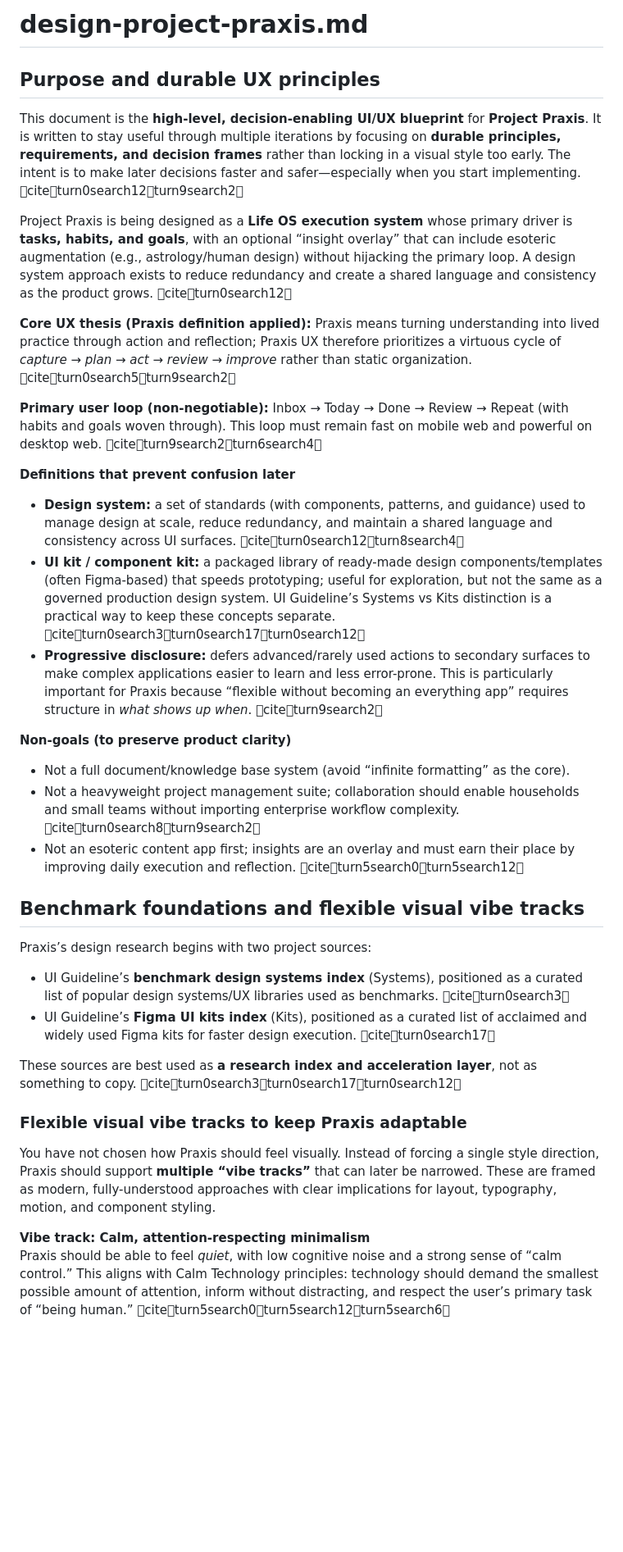
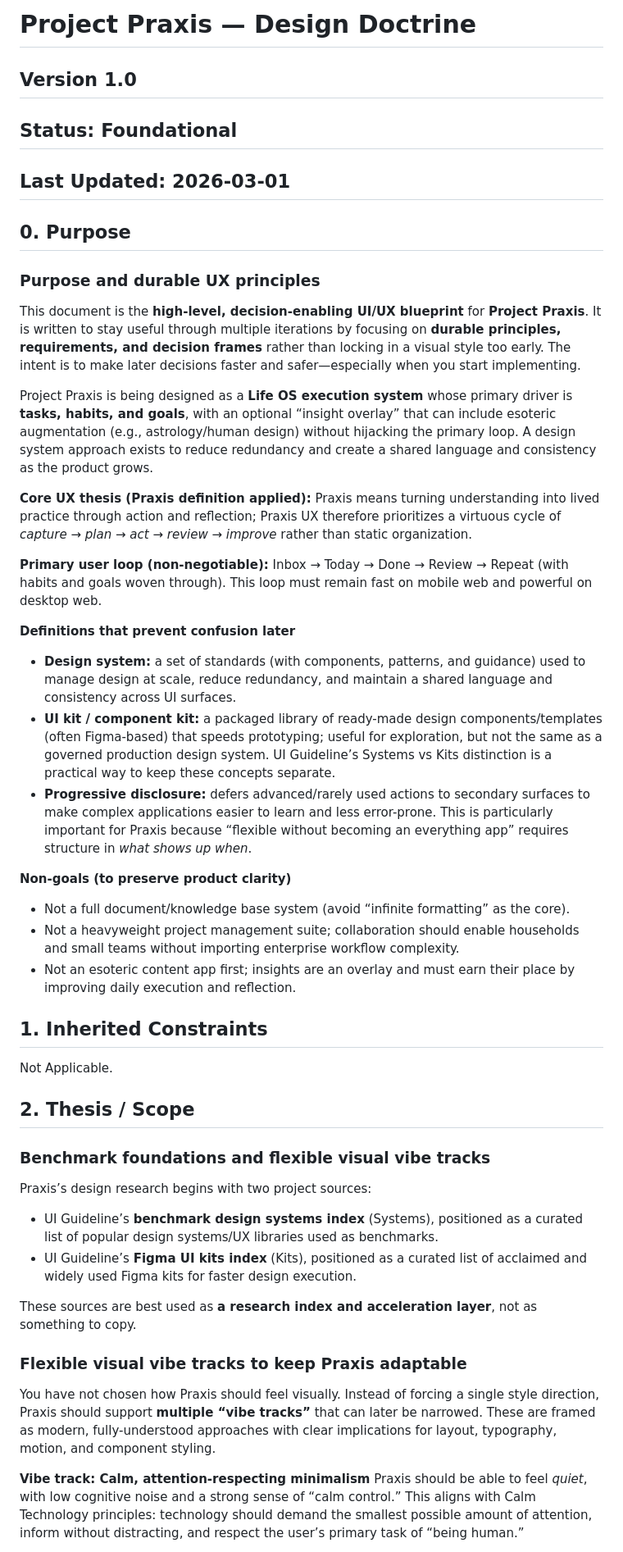
Before and after one commit to haz3141/project-praxis, a Markdown page: docs/constitution/03-design.md, the part around one of its changes. Shown at 82% size. Drawn GitHub-style; blank space fills up the shorter version.

Commit message:
docs(constitution): align 03-design.md to template

```diff
--- a/docs/constitution/03-design.md
+++ b/docs/constitution/03-design.md
@@ -1,39 +1,51 @@
-# design-project-praxis.md
+# Project Praxis — Design Doctrine
 
-## Purpose and durable UX principles
+## Version 1.0
+## Status: Foundational
+## Last Updated: 2026-03-01
 
-This document is the **high-level, decision-enabling UI/UX blueprint** for **Project Praxis**. It is written to stay useful through multiple iterations by focusing on **durable principles, requirements, and decision frames** rather than locking in a visual style too early. The intent is to make later decisions faster and safer—especially when you start implementing. citeturn0search12turn9search2
+## 0. Purpose
 
-Project Praxis is being designed as a **Life OS execution system** whose primary driver is **tasks, habits, and goals**, with an optional “insight overlay” that can include esoteric augmentation (e.g., astrology/human design) without hijacking the primary loop. A design system approach exists to reduce redundancy and create a shared language and consistency as the product grows. citeturn0search12
+### Purpose and durable UX principles
 
-**Core UX thesis (Praxis definition applied):** Praxis means turning understanding into lived practice through action and reflection; Praxis UX therefore prioritizes a virtuous cycle of *capture → plan → act → review → improve* rather than static organization. citeturn0search5turn9search2
+This document is the **high-level, decision-enabling UI/UX blueprint** for **Project Praxis**. It is written to stay useful through multiple iterations by focusing on **durable principles, requirements, and decision frames** rather than locking in a visual style too early. The intent is to make later decisions faster and safer—especially when you start implementing.
 
-**Primary user loop (non-negotiable):** Inbox → Today → Done → Review → Repeat (with habits and goals woven through). This loop must remain fast on mobile web and powerful on desktop web. citeturn9search2turn6search4
+Project Praxis is being designed as a **Life OS execution system** whose primary driver is **tasks, habits, and goals**, with an optional “insight overlay” that can include esoteric augmentation (e.g., astrology/human design) without hijacking the primary loop. A design system approach exists to reduce redundancy and create a shared language and consistency as the product grows.
+
+**Core UX thesis (Praxis definition applied):** Praxis means turning understanding into lived practice through action and reflection; Praxis UX therefore prioritizes a virtuous cycle of *capture → plan → act → review → improve* rather than static organization.
+
+**Primary user loop (non-negotiable):** Inbox → Today → Done → Review → Repeat (with habits and goals woven through). This loop must remain fast on mobile web and powerful on desktop web.
 
 **Definitions that prevent confusion later**
-- **Design system:** a set of standards (with components, patterns, and guidance) used to manage design at scale, reduce redundancy, and maintain a shared language and consistency across UI surfaces. citeturn0search12turn8search4
-- **UI kit / component kit:** a packaged library of ready-made design components/templates (often Figma-based) that speeds prototyping; useful for exploration, but not the same as a governed production design system. UI Guideline’s Systems vs Kits distinction is a practical way to keep these concepts separate. citeturn0search3turn0search17turn0search12
-- **Progressive disclosure:** defers advanced/rarely used actions to secondary surfaces to make complex applications easier to learn and less error-prone. This is particularly important for Praxis because “flexible without becoming an everything app” requires structure in *what shows up when*. citeturn9search2
+- **Design system:** a set of standards (with components, patterns, and guidance) used to manage design at scale, reduce redundancy, and maintain a shared language and consistency across UI surfaces.
+- **UI kit / component kit:** a packaged library of ready-made design components/templates (often Figma-based) that speeds prototyping; useful for exploration, but not the same as a governed production design system. UI Guideline’s Systems vs Kits distinction is a practical way to keep these concepts separate.
+- **Progressive disclosure:** defers advanced/rarely used actions to secondary surfaces to make complex applications easier to learn and less error-prone. This is particularly important for Praxis because “flexible without becoming an everything app” requires structure in *what shows up when*.
 
 **Non-goals (to preserve product clarity)**
 - Not a full document/knowledge base system (avoid “infinite formatting” as the core).
-- Not a heavyweight project management suite; collaboration should enable households and small teams without importing enterprise workflow complexity. citeturn0search8turn9search2
-- Not an esoteric content app first; insights are an overlay and must earn their place by improving daily execution and reflection. citeturn5search0turn5search12
+- Not a heavyweight project management suite; collaboration should enable households and small teams without importing enterprise workflow complexity.
+- Not an esoteric content app first; insights are an overlay and must earn their place by improving daily execution and reflection.
 
-## Benchmark foundations and flexible visual vibe tracks
+## 1. Inherited Constraints
+
+Not Applicable.
+
+## 2. Thesis / Scope
+
+### Benchmark foundations and flexible visual vibe tracks
 
 Praxis’s design research begins with two project sources:
 
-- UI Guideline’s **benchmark design systems index** (Systems), positioned as a curated list of popular design systems/UX libraries used as benchmarks. citeturn0search3
-- UI Guideline’s **Figma UI kits index** (Kits), positioned as a curated list of acclaimed and widely used Figma kits for faster design execution. citeturn0search17
+- UI Guideline’s **benchmark design systems index** (Systems), positioned as a curated list of popular design systems/UX libraries used as benchmarks.
+- UI Guideline’s **Figma UI kits index** (Kits), positioned as a curated list of acclaimed and widely used Figma kits for faster design execution.
 
-These sources are best used as **a research index and acceleration layer**, not as something to copy. citeturn0search3turn0search17turn0search12
+These sources are best used as **a research index and acceleration layer**, not as something to copy.
 
 ### Flexible visual vibe tracks to keep Praxis adaptable
 
 You have not chosen how Praxis should feel visually. Instead of forcing a single style direction, Praxis should support **multiple “vibe tracks”** that can later be narrowed. These are framed as modern, fully-understood approaches with clear implications for layout, typography, motion, and component styling.
 
 **Vibe track: Calm, attention-respecting minimalism**
-Praxis should be able to feel *quiet*, with low cognitive noise and a strong sense of “calm control.” This aligns with Calm Technology principles: technology should demand the smallest possible amount of attention, inform without distracting, and respect the user’s primary task of “being human.” citeturn5search0turn5search12turn5search6
+Praxis should be able to feel *quiet*, with low cognitive noise and a strong sense of “calm control.” This aligns with Calm Technology principles: technology should demand the smallest possible amount of attention, inform without distracting, and respect the user’s primary task of “being human.”
 
 **Vibe track: Modular card-and-grid dashboards (bento-adjacent)**
```
Also changed, not shown: other parts of docs/constitution/03-design.md (+114 -96 lines).
